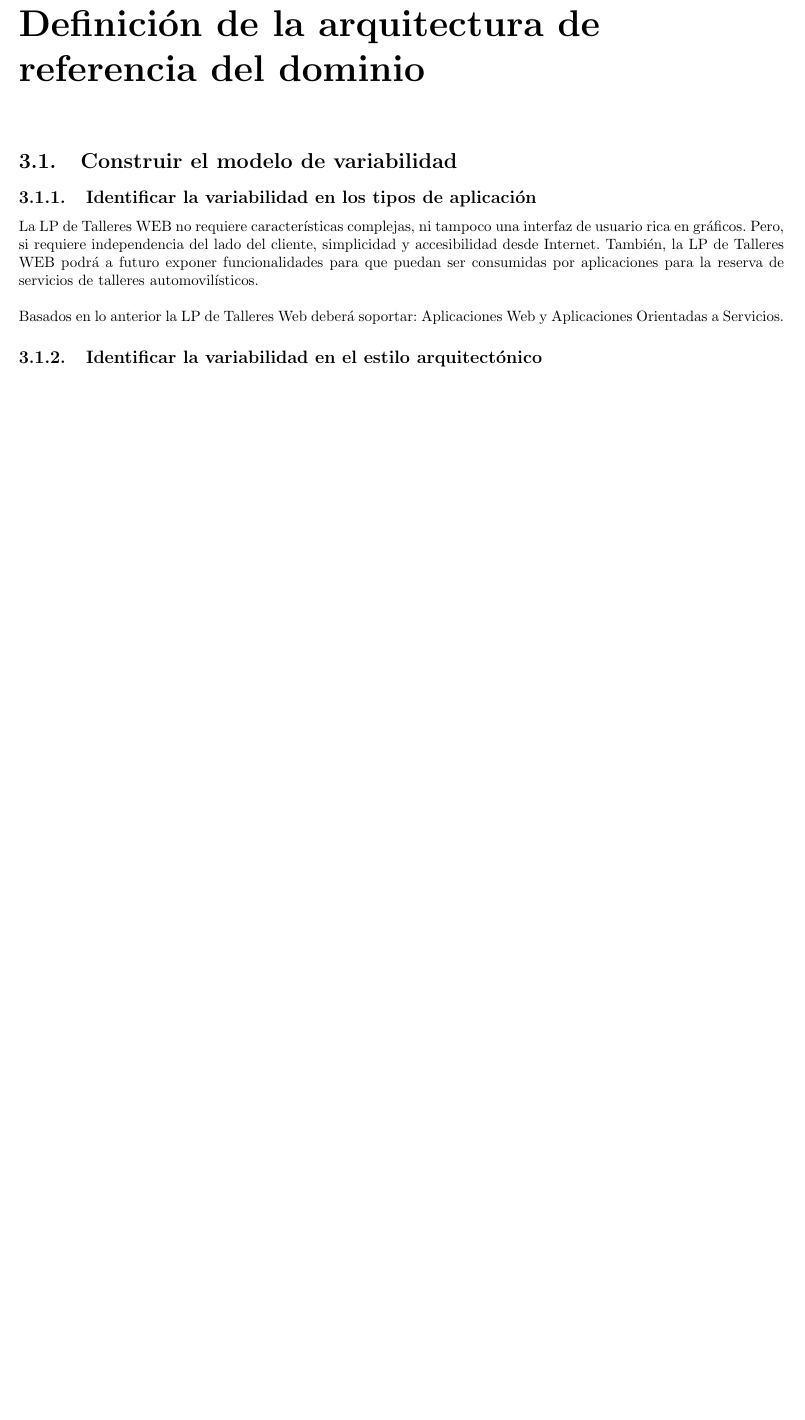
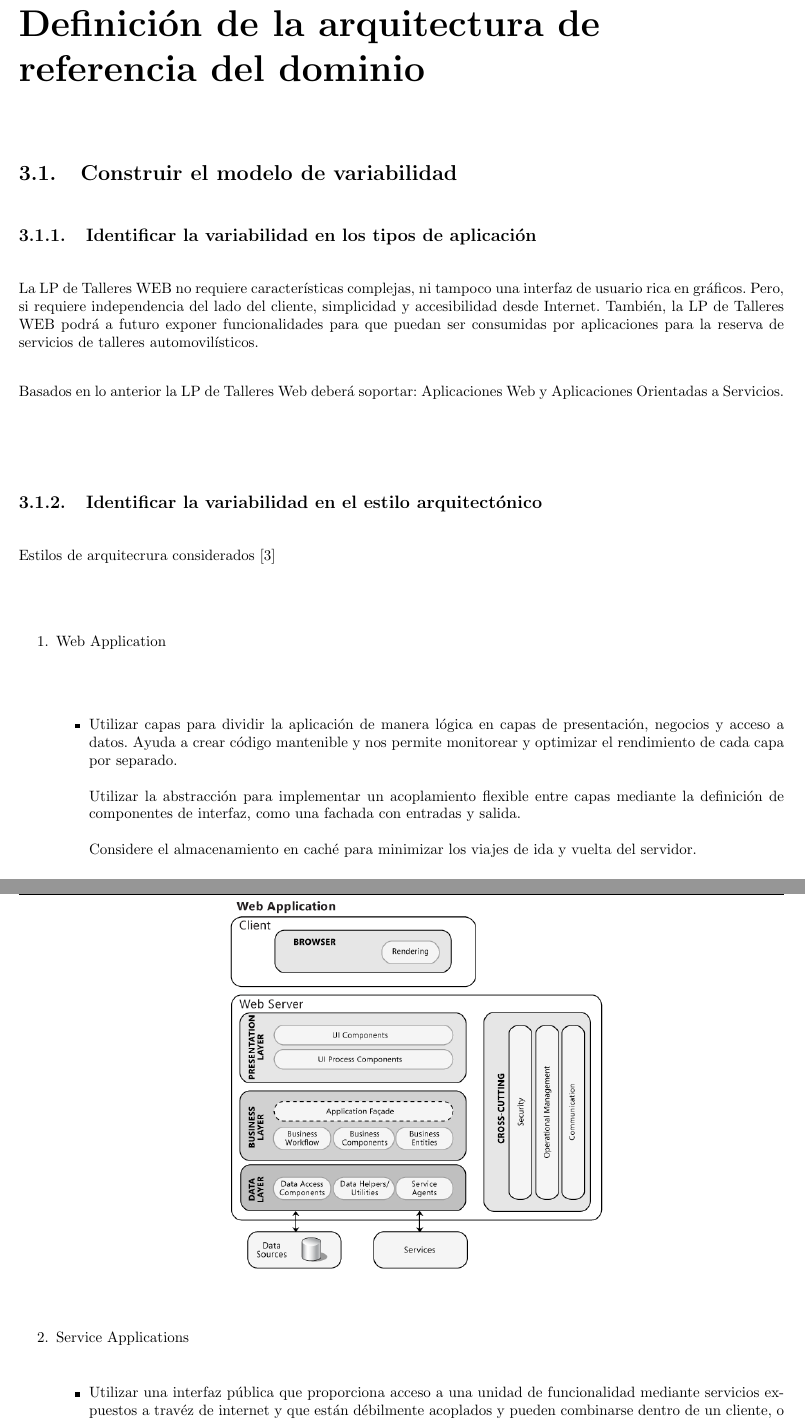
Before and after one commit to wildrakbil/LPS-Proyect, a LaTeX book (lpsProject .tex): part of page 20 of 22 before the commit and two parts of pages 20 and 21 of 25 after it, the two joined at a grey line, cut so that both start at the same text, the shorter picture padded with empty space. Compiled offline with pdfLaTeX.

Commit message:
entregar de 3.1.2, 3.1.5, 3.2.6

```diff
--- a/lpsProject .tex
+++ b/lpsProject .tex
@@ -786,3 +786,22 @@ Basados en lo anterior la LP de Talleres Web deberá soportar: Aplicaciones Web
 
 
 \subsection{Identificar la variabilidad en el estilo arquitectónico}
+Estilos de arquitecrura considerados \cite{url3}
+
+
+\begin{enumerate}
+\item Web Application
+\begin{itemize}
+	\item Utilizar capas para dividir la aplicación de manera lógica en capas de presentación, negocios y acceso a datos. Ayuda a crear código mantenible y nos permite monitorear y optimizar el rendimiento de cada capa por separado.\\\\
+Utilizar la abstracción para implementar un acoplamiento flexible entre capas mediante la definición de componentes de interfaz, como una fachada con entradas y salida.\\\\
+Considere el almacenamiento en caché para minimizar los viajes de ida y vuelta del servidor.
+\end{itemize}
+\begin{center}
+\includegraphics[width=0.5\textwidth]{arq1}
+\end{center}
+\item Service Applications
+\begin{itemize}
+	\item Utilizar una interfaz pública que proporciona acceso a una unidad de funcionalidad mediante servicios expuestos a travéz de internet y que están débilmente acoplados y pueden combinarse dentro de un cliente, o combinarse con otros servicios, para proporcionar una funcionalidad que es más compleja.\\\\
+	Considerando el uso de un enfoque por capas para diseñar aplicaciones de servicio y evitar el acoplamiento estrecho entre capas.\\\\
+	Asegurando la autentificación mediante web token el cual nos permite gestionar de manera eficiente nuestra LP, otorgando accesos definidos por cada perfil del aplicativo.
+\end{itemize}
```
Also changed, not shown: libreria.bib (+6 -0 lines), img/arq1.PNG (added), img/arq2.PNG (added), img/arq3.png (added), img/dominio.PNG (added), img/model1.PNG (added), img/model2.PNG (added), lpsProject .tex (20 more changed lines).
